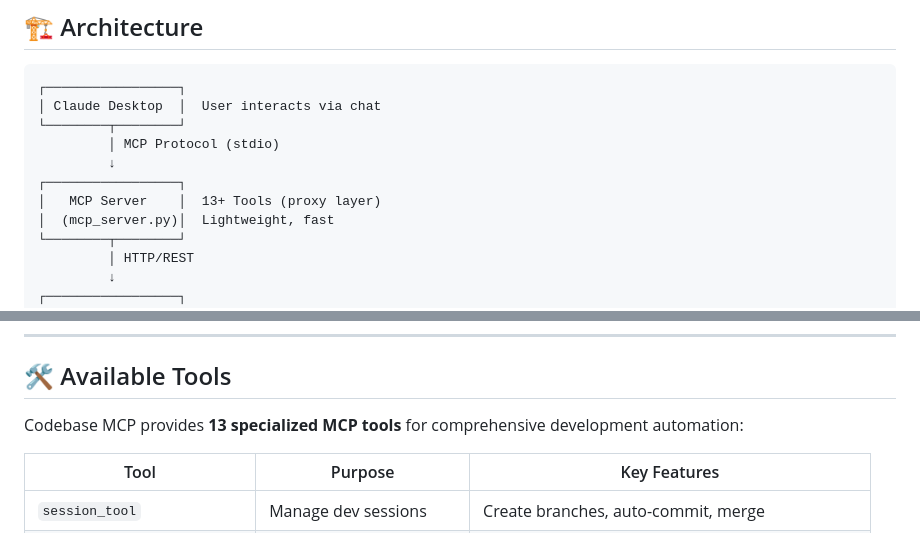
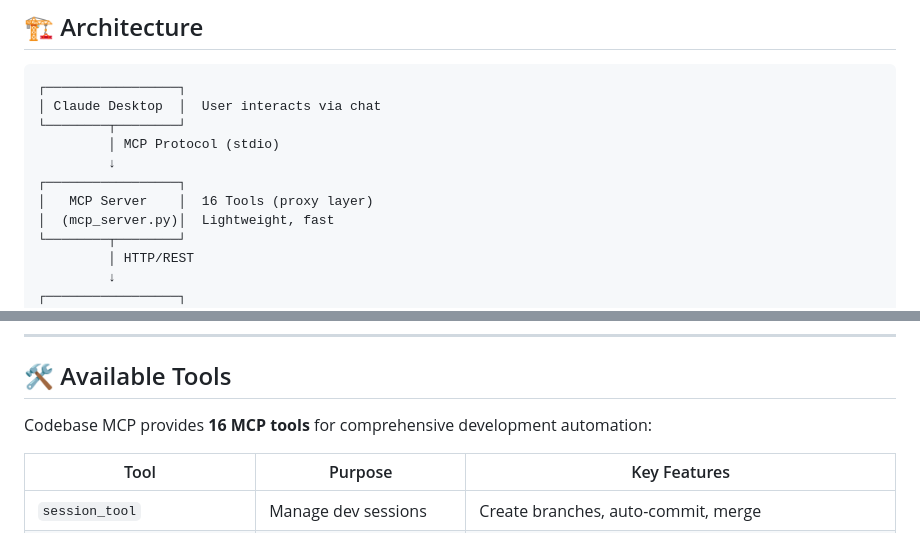
Before and after one commit to danyQe/codebase-mcp, a Markdown page: README.md, 2 parts joined by grey strips. Drawn GitHub-style.

```diff
--- a/README.md
+++ b/README.md
@@ -151,7 +151,7 @@ python main.py /path/to/your/project
          │ MCP Protocol (stdio)
          ↓
 ┌─────────────────┐
-│   MCP Server    │  13+ Tools (proxy layer)
+│   MCP Server    │  16 Tools (proxy layer)
 │  (mcp_server.py)│  Lightweight, fast
 └────────┬────────┘
          │ HTTP/REST
@@ -187,7 +187,7 @@ python main.py /path/to/your/project
 
 ## 🛠️ Available Tools
 
-Codebase MCP provides **13 specialized MCP tools** for comprehensive development automation:
+Codebase MCP provides **16 MCP tools** for comprehensive development automation:
 
 | Tool | Purpose | Key Features |
 |------|---------|--------------|
```
Also changed, not shown: other parts of README.md (+5 -2 lines).
